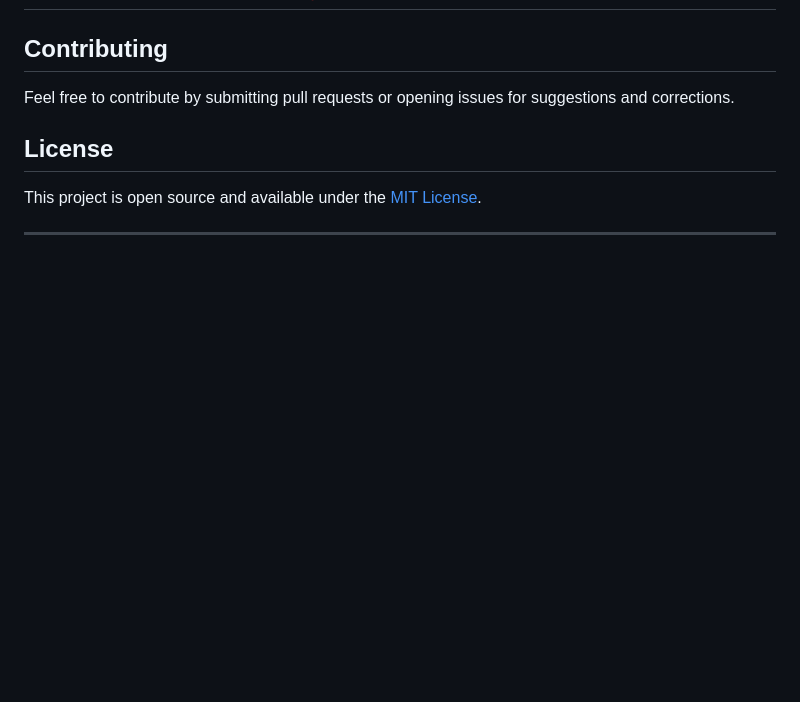
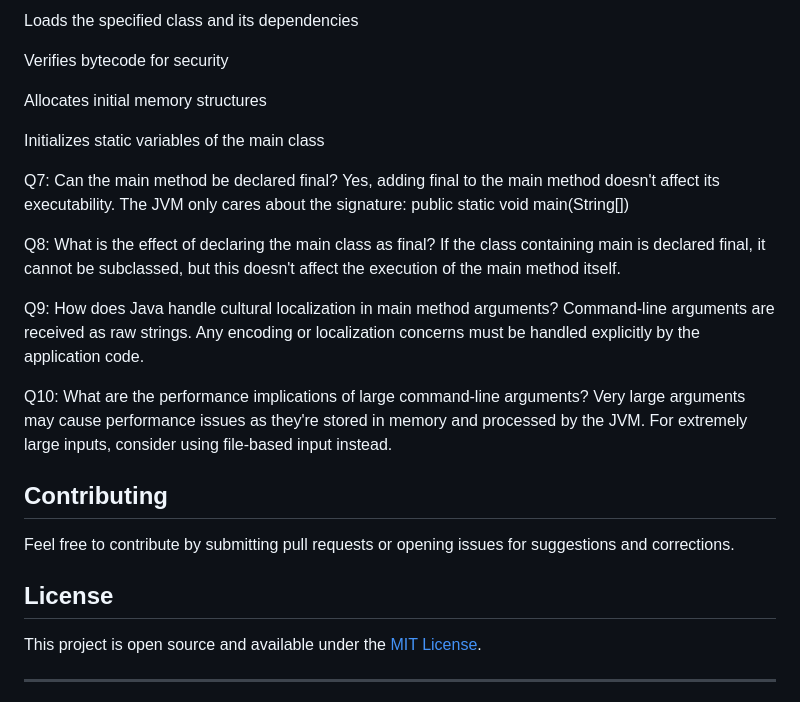
Before and after one commit to ankittroy-21/Learnovate, a Markdown page: InterviewQuestion/main().md, the part around one of its changes. Drawn GitHub-style; blank space fills up the shorter version.

```diff
--- a/InterviewQuestion/main().md
+++ b/InterviewQuestion/main().md
@@ -68,3 +126,22 @@
+Loads the specified class and its dependencies
+
+Verifies bytecode for security
+
+Allocates initial memory structures
+
+Initializes static variables of the main class
+
+Q7: Can the main method be declared final?
+Yes, adding final to the main method doesn't affect its executability. The JVM only cares about the signature: public static void main(String[])
+
+Q8: What is the effect of declaring the main class as final?
+If the class containing main is declared final, it cannot be subclassed, but this doesn't affect the execution of the main method itself.
+
+Q9: How does Java handle cultural localization in main method arguments?
+Command-line arguments are received as raw strings. Any encoding or localization concerns must be handled explicitly by the application code.
+
+Q10: What are the performance implications of large command-line arguments?
+Very large arguments may cause performance issues as they're stored in memory and processed by the JVM. For extremely large inputs, consider using file-based input instead.
 ## Contributing
 Feel free to contribute by submitting pull requests or opening issues for suggestions and corrections.
 
```
Also changed, not shown: other parts of InterviewQuestion/main().md (+58 -0 lines).
